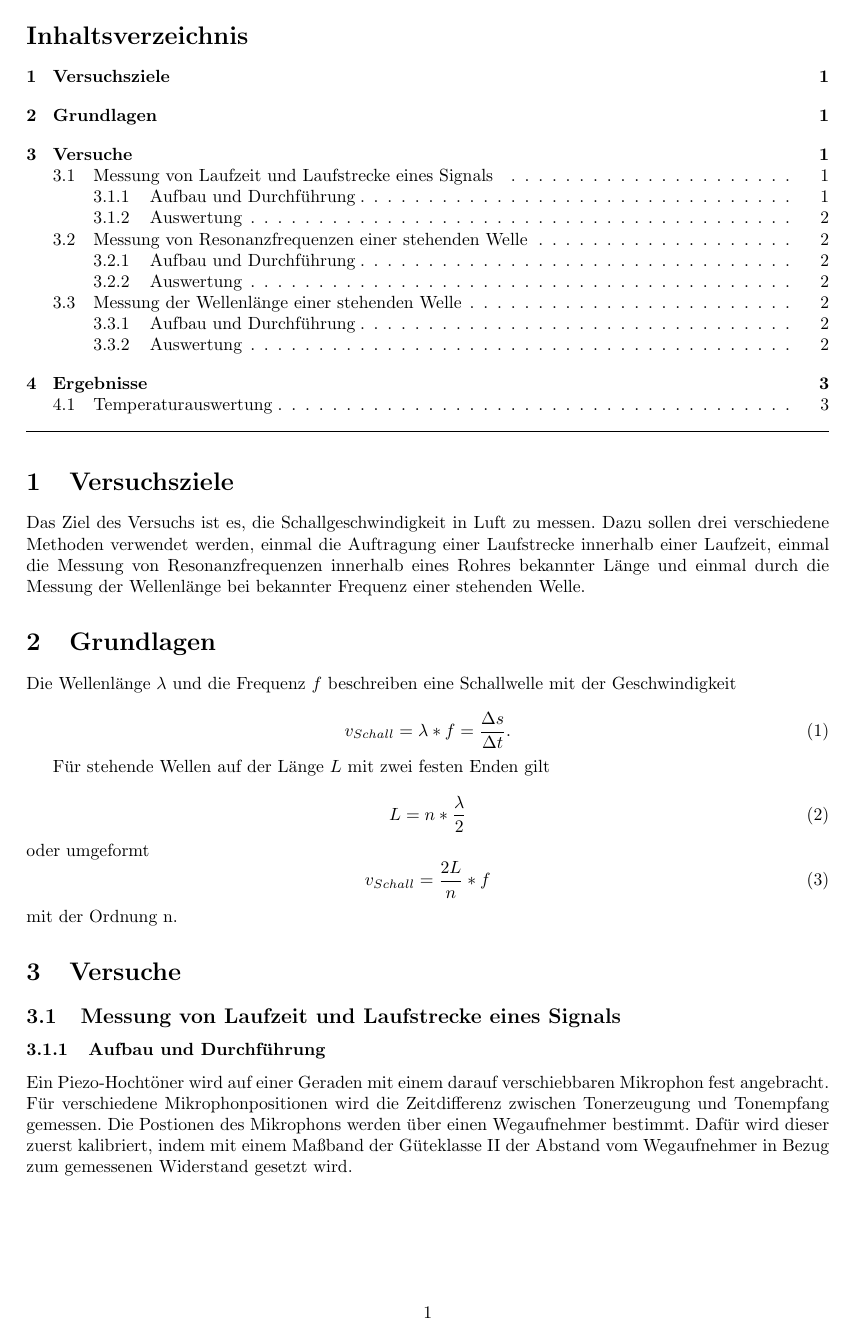
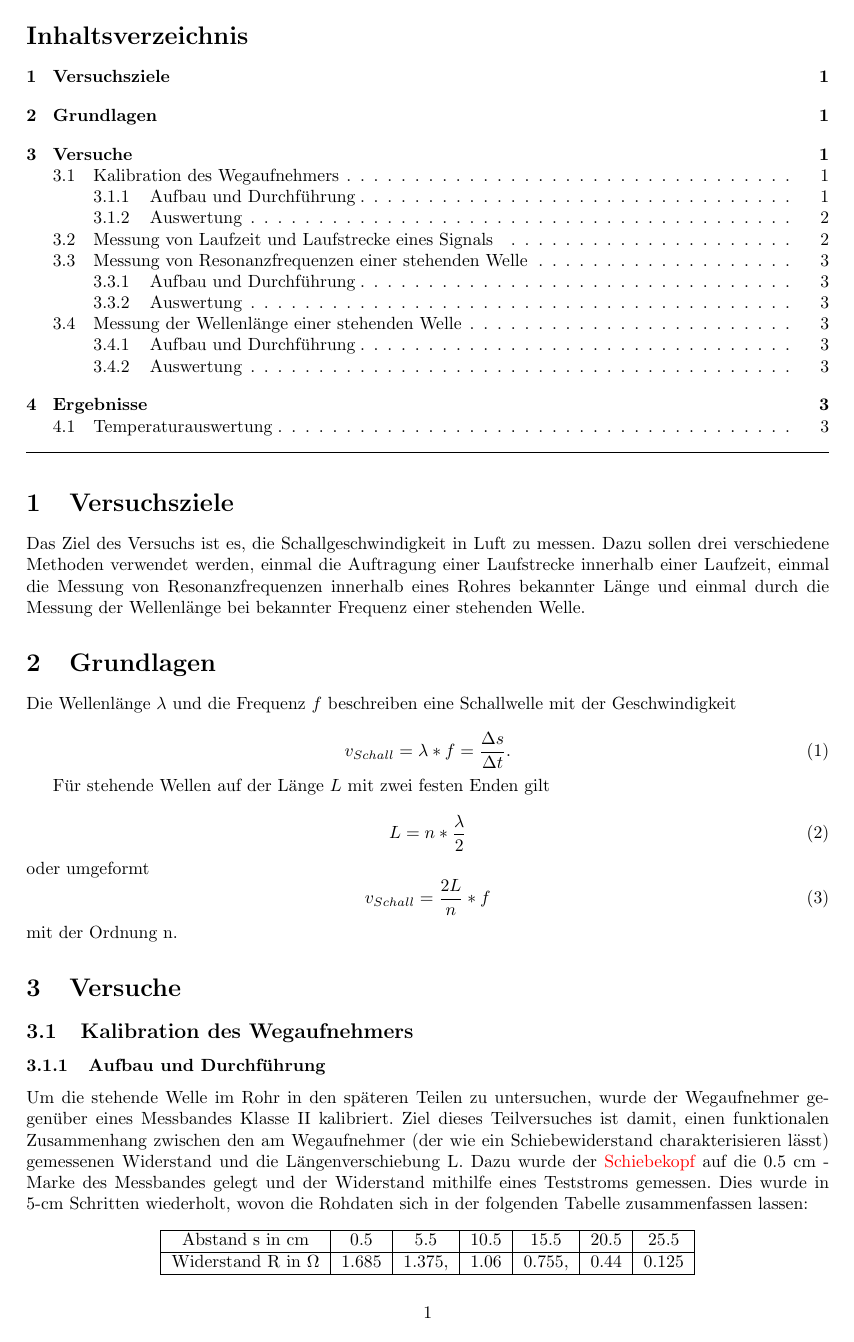
Before and after one commit to friciwolf/GP1, a LaTeX document (Akustik/Luft/Protokoll Akustik.tex): page 1 of 5. Compiled offline with pdfLaTeX.

Commit message:
Update Protokoll Akustik.tex

```diff
--- a/Akustik/Luft/Protokoll Akustik.tex
+++ b/Akustik/Luft/Protokoll Akustik.tex
@@ -60,10 +60,21 @@
 
 	\section{Versuche}
 
-	\subsection{Messung von Laufzeit und Laufstrecke eines Signals}
+	\subsection{Kalibration des Wegaufnehmers}
 	\subsubsection{Aufbau und Durchführung}
-	Ein Piezo-Hochtöner wird auf einer Geraden mit einem darauf verschiebbaren Mikrophon fest angebracht. Für verschiedene Mikrophonpositionen wird die Zeitdifferenz zwischen Tonerzeugung und Tonempfang gemessen. Die Postionen des Mikrophons werden über einen Wegaufnehmer bestimmt.
-	Dafür wird dieser zuerst kalibriert, indem mit einem Maßband der Güteklasse II der Abstand vom Wegaufnehmer in Bezug zum gemessenen Widerstand gesetzt wird.
+
+	Um die stehende Welle im Rohr in den späteren Teilen zu untersuchen, wurde der Wegaufnehmer gegenüber eines Messbandes Klasse II kalibriert. Ziel dieses Teilversuches ist damit, einen funktionalen Zusammenhang zwischen den am Wegaufnehmer (der wie ein Schiebewiderstand charakterisieren lässt) gemessenen Widerstand und die Längenverschiebung L. Dazu wurde der {\color{red} {Schiebekopf}} auf die 0.5 cm - Marke des Messbandes gelegt und der Widerstand mithilfe eines Teststroms gemessen. Dies wurde in 5-cm Schritten wiederholt, wovon die Rohdaten sich in der folgenden Tabelle zusammenfassen lassen:
+
+	\begin{center}
+
+		\begin{tabular}{|c|c|c|c|c|c|c|}
+			\hline
+			Abstand s in cm & 0.5 & 5.5 & 10.5 & 15.5 & 20.5 & 25.5 \\
+			\hline
+			Widerstand R in $\Omega$ & 1.685 & 1.375, & 1.06 & 0.755, & 0.44 & 0.125 \\
+			\hline
+		\end{tabular}
+	\end{center}
 
 	\subsubsection{Auswertung}
 
```
Also changed, not shown: Akustik/Luft/Protokoll Akustik.tex (8 more changed lines). Lines whose indentation alone changed are shown as unchanged.
